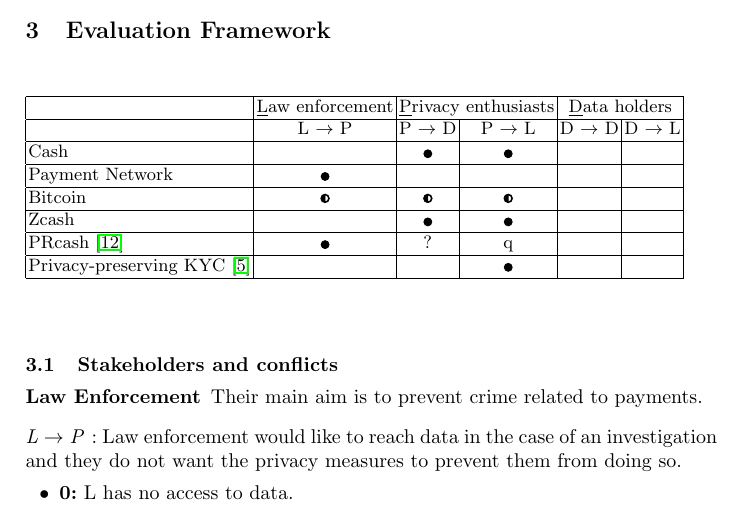
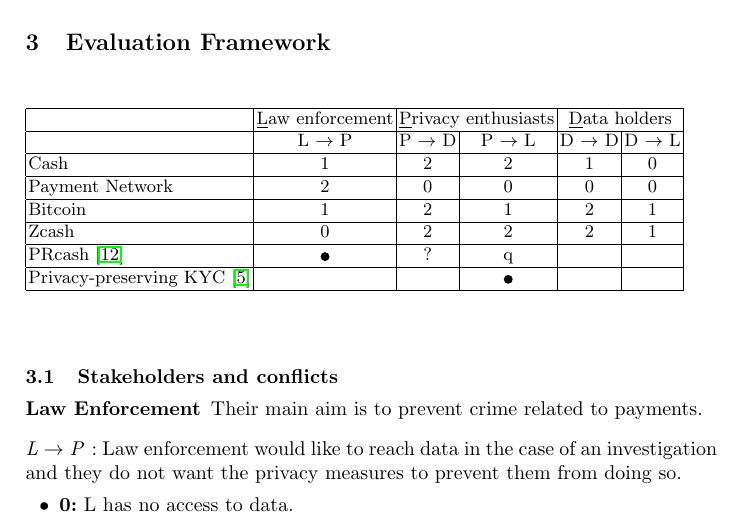
Before and after one commit to MadibaGroup/2021-CBDC, a LaTeX paper (latex/main.tex): part of page 4 of 8, cut so that both start at the same text. Compiled offline with pdfLaTeX.

Commit message:
evaluation framework

```diff
--- a/latex/main.tex
+++ b/latex/main.tex
@@ -167,10 +167,10 @@
 		\hline
 		&\underline{L}aw enforcement& \multicolumn{2}{c|}{\underline{P}rivacy enthusiasts} & \multicolumn{2}{c|}{\underline{D}ata holders} \\ \hline
 		&    L $\rightarrow$ P   &       P $\rightarrow$ D        &      P $\rightarrow$ L        &      D $\rightarrow$ D        &     D $\rightarrow$ L          \\ \hline
-		Cash 	&  &     \tikzcircle{2pt}      &    \tikzcircle{2pt}     &           &           \\ \hline
-		Payment Network	& \tikzcircle{2pt} &           &           &           &           \\ \hline
-		Bitcoin	&  \halfcirc[0.5ex]    &  \halfcirc[0.5ex]           &     \halfcirc[0.5ex]        &           &           \\ \hline
-		Zcash	&  &   \tikzcircle{2pt}        &    \tikzcircle{2pt}       &       &           \\ \hline
+		Cash 	& 1 &     2    &   2   &      1     &       0    \\ \hline
+		Payment Network	& 2 &      0     &     0      &      0     &      0     \\ \hline
+		Bitcoin	&  1   &  2      &    1     &     2      &   1        \\ \hline
+		Zcash	& 0 &   2        &  2     &  2     &     1      \\ \hline
 		PRcash~\cite{WKCC18}		& \tikzcircle{2pt} &    ?         &   q      &           &           \\ \hline
 		Privacy-preserving KYC~\cite{BKT18} 	&  &         &      \tikzcircle{2pt}        &           &           \\ \hline
 %		Tinn \etal ~\cite{TB21}		&\tikzcircle{2pt}  &          &   \halfcirc[0.5ex]          &           &           \\ \hline
```
Also changed, not shown: latex/main.pdf.
